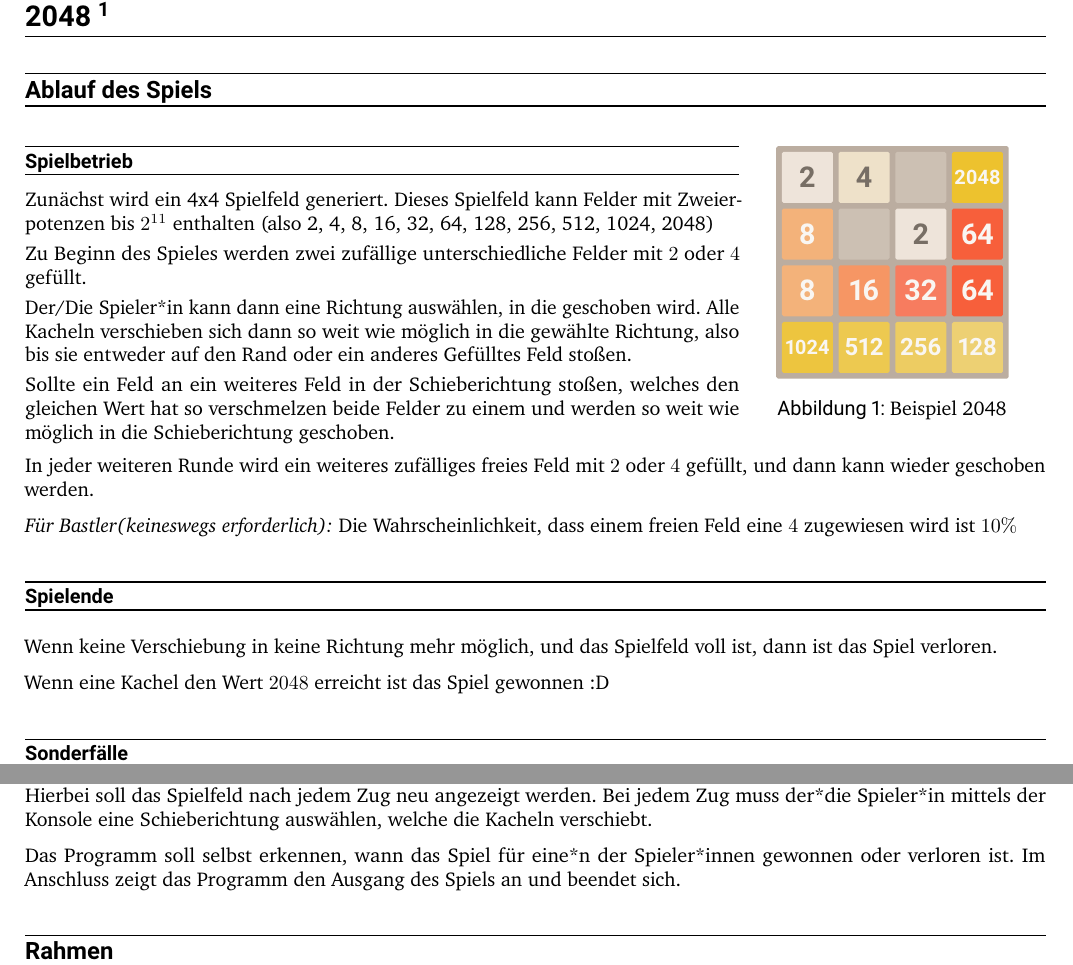
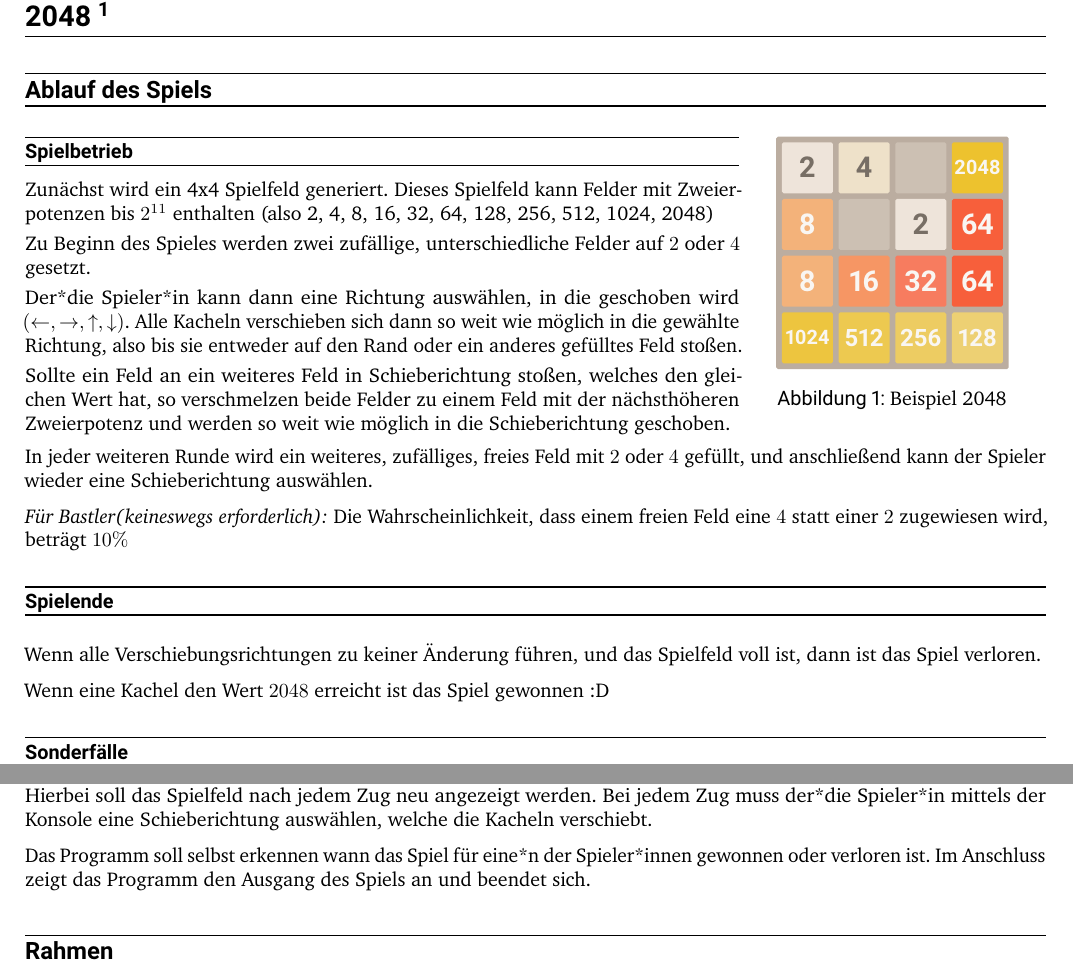
Before and after one commit to d120/vorkurs, a LaTeX document (codingchallenges/2021/aufgabenstellung.tex): two parts of pages 1 and 2 of 2, joined at a grey line, cut so that both start at the same text. Compiled offline with pdfLaTeX; a LaTeX package or settings file that is missing is left out.

Commit message:
Rechtschreibfehler, Klarheit

```diff
--- a/codingchallenges/2021/aufgabenstellung.tex
+++ b/codingchallenges/2021/aufgabenstellung.tex
@@ -73,6 +73,7 @@
 \section*{2048 \hyperref[footnote:1]{\footnotemark[1]}}
 \footnotetext[1]{\label{footnote:1}\url{https://de.wikipedia.org/wiki/2048}}
 \subsection*{Ablauf des Spiels}
+\vspace{-1ex}
 \begin{minipage}[t]{.7\textwidth}
 	\subsubsection*{Spielbetrieb}
 	Zunächst wird ein 4x4 Spielfeld generiert. Dieses Spielfeld kann Felder mit Zweierpotenzen bis $2^{11}$ enthalten
@@ -87,14 +88,14 @@
 	)
 
 	\smallskip
-	Zu Beginn des Spieles werden zwei zufällige unterschiedliche Felder mit $2$ oder $4$ gefüllt.
+	Zu Beginn des Spieles werden zwei zufällige, unterschiedliche Felder auf $2$ oder $4$ gesetzt.
 
 	\smallskip
-	Der/Die Spieler*in kann dann eine Richtung auswählen, in die geschoben wird.
-	Alle Kacheln verschieben sich dann so weit wie möglich in die gewählte Richtung, also bis sie entweder auf den Rand oder ein anderes Gefülltes Feld stoßen.
+	Der*die Spieler*in kann dann eine Richtung auswählen, in die geschoben wird $(\leftarrow,\rightarrow,\uparrow,\downarrow)$.
+	Alle Kacheln verschieben sich dann so weit wie möglich in die gewählte Richtung, also bis sie entweder auf den Rand oder ein anderes gefülltes Feld stoßen.
 
 	\smallskip
-	Sollte ein Feld an ein weiteres Feld in der Schieberichtung stoßen, welches den gleichen Wert hat so verschmelzen beide Felder zu einem und werden so weit wie möglich in die Schieberichtung geschoben.
+	Sollte ein Feld an ein weiteres Feld in Schieberichtung stoßen, welches den gleichen Wert hat, so verschmelzen beide Felder zu einem Feld mit der nächsthöheren Zweierpotenz und werden so weit wie möglich in die Schieberichtung geschoben.
 \end{minipage}%
 \begin{minipage}[t]{.3\textwidth}%
 	\centering%
@@ -121,14 +122,15 @@
 	\captionof{figure}{Beispiel 2048}
 \end{minipage}%
 
-In jeder weiteren Runde wird ein weiteres zufälliges freies Feld mit $2$ oder $4$ gefüllt, und dann kann wieder geschoben werden.
+In jeder weiteren Runde wird ein weiteres, zufälliges, freies Feld mit $2$ oder $4$ gefüllt, und anschließend kann der Spieler wieder eine Schieberichtung auswählen.
 
-\textit{Für Bastler(keineswegs erforderlich):} Die Wahrscheinlichkeit, dass einem freien Feld eine $4$ zugewiesen wird ist $10\%$
+\textit{Für Bastler(keineswegs erforderlich):} Die Wahrscheinlichkeit, dass einem freien Feld eine $4$ statt einer $2$ zugewiesen wird, beträgt $10\%$
+\vspace{-1ex}
 \subsubsection*{Spielende}
-Wenn keine Verschiebung in keine Richtung mehr möglich, und das Spielfeld voll ist, dann ist das Spiel verloren.
+Wenn alle Verschiebungsrichtungen zu keiner Änderung führen, und das Spielfeld voll ist, dann ist das Spiel verloren.
 
 Wenn eine Kachel den Wert $2048$ erreicht ist das Spiel gewonnen :D
-
+\vspace{-1ex}
 \subsubsection*{Sonderfälle}
 
 Wenn zwei Felder verschmolzen sind, können sie in dieser Runde nicht weiter verschmelzen:
@@ -180,7 +182,7 @@
 Hierbei soll das Spielfeld nach jedem Zug neu angezeigt werden.
 Bei jedem Zug muss der*die Spieler*in mittels der Konsole eine Schieberichtung auswählen, welche die Kacheln verschiebt.
 
-Das Programm soll selbst erkennen, wann das Spiel für eine*n der Spieler*innen gewonnen oder verloren ist.
+Das Programm soll selbst erkennen wann das Spiel für eine*n der Spieler*innen gewonnen oder verloren ist.
 Im Anschluss zeigt das Programm den Ausgang des Spiels an und beendet sich.
 
 \subsection*{Rahmen}
```
